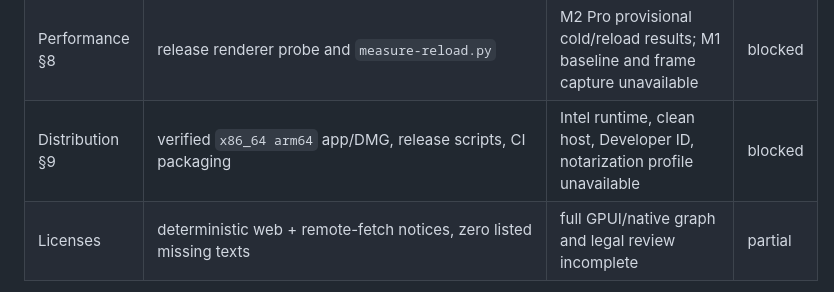
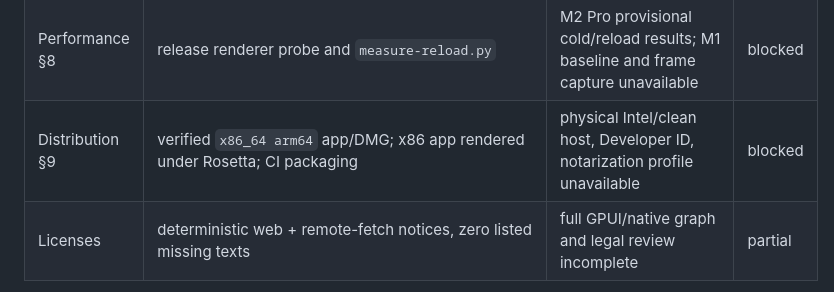
Before and after one commit to natural/mdvr, a Markdown page: docs/evidence/fixture-matrix.md, the part around the change. Drawn GitHub-style.

```diff
--- a/docs/evidence/fixture-matrix.md
+++ b/docs/evidence/fixture-matrix.md
@@ -28,7 +28,7 @@ Statuses distinguish implementation/tests from required live or release evidence
 | S5–S6 | closed/stale bridge, broker, native scheme/local-file routing tests | hostile/resource/local-file consent evidence | pass |
 | Launch §2 | argument/precedence/Finder/Dock/window/request-file ACK tests | Finder/Dock/CLI reuse and real app-load ACK observed | pass |
 | Performance §8 | release renderer probe and `measure-reload.py` | M2 Pro provisional cold/reload results; M1 baseline and frame capture unavailable | blocked |
-| Distribution §9 | verified `x86_64 arm64` app/DMG, release scripts, CI packaging | Intel runtime, clean host, Developer ID, notarization profile unavailable | blocked |
+| Distribution §9 | verified `x86_64 arm64` app/DMG; x86 app rendered under Rosetta; CI packaging | physical Intel/clean host, Developer ID, notarization profile unavailable | blocked |
 | Licenses | deterministic web + remote-fetch notices, zero listed missing texts | full GPUI/native graph and legal review incomplete | partial |
 
 Exact commands, measurements, screenshots, blockers, and caveats live in
```
Also changed, not shown: docs/evidence/008-acceptance.md (+4 -2 lines).
